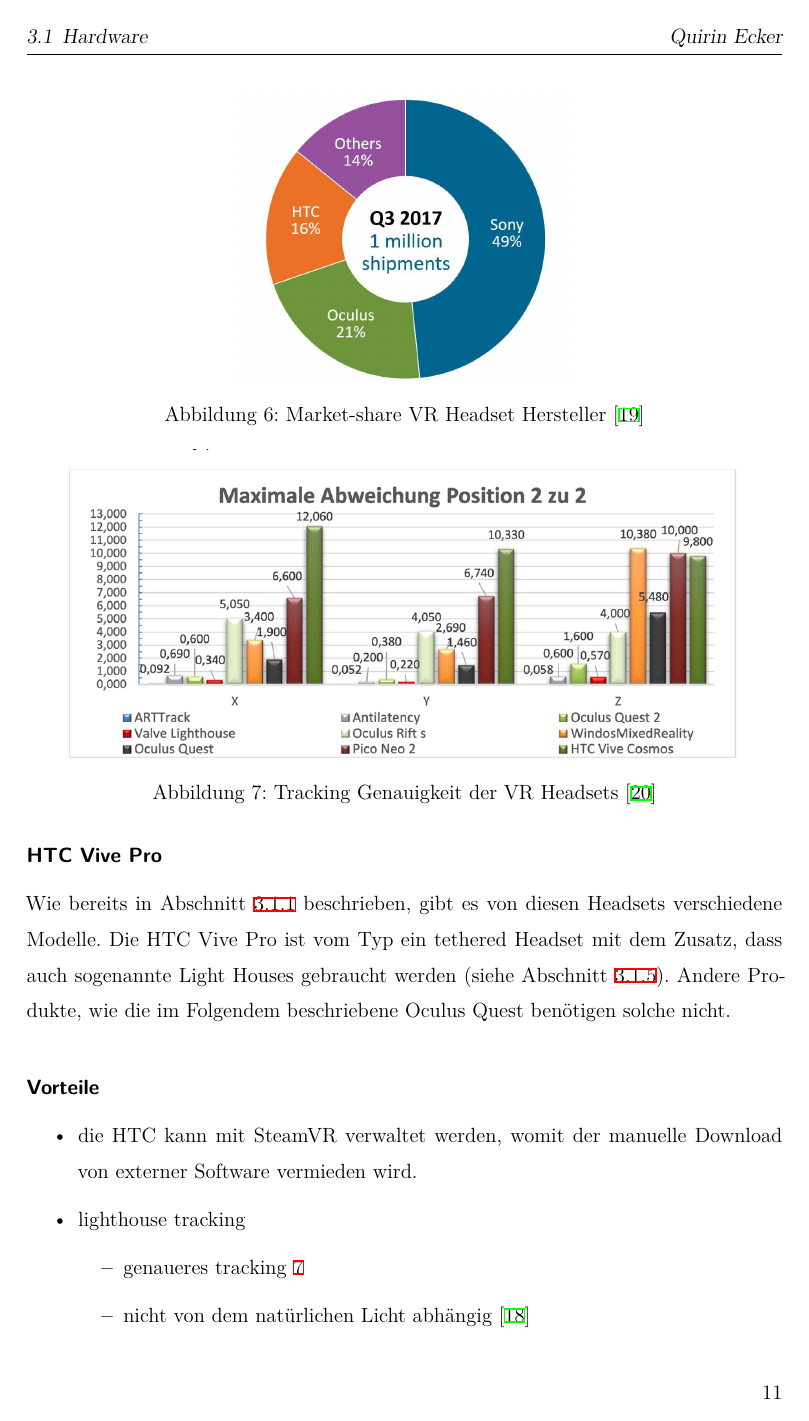
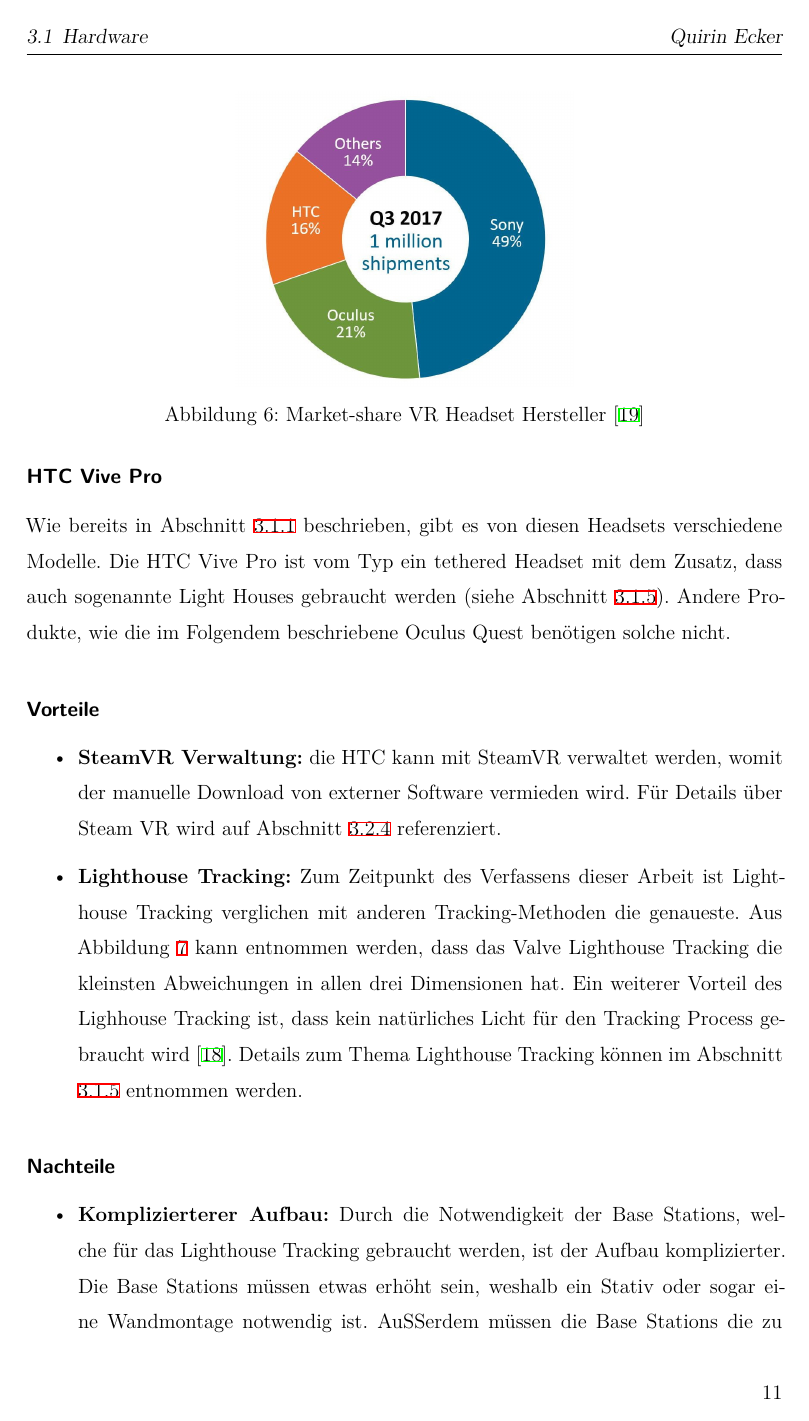
Before and after one commit to quirinecker/beam-vr-diploma, a LaTeX thesis (thesis.tex, which reads sections/technologies.tex): page 18 of 72. Compiled offline with XeLaTeX.

Commit message:
imporved pros and cons for the htc vive pro

```diff
--- a/sections/technologies.tex
+++ b/sections/technologies.tex
@@ -86,12 +86,12 @@
 \paragraph{Vorteile}
 
 \begin{itemize}
-    \item die HTC kann mit SteamVR verwaltet werden, womit der manuelle Download von externer Software vermieden wird.
-    \item lighthouse tracking
-    \begin{itemize}
-        \item genaueres tracking~\ref{fig:tracking_precision_statistic}
-        \item nicht von dem natürlichen Licht abhängig~\cite{Dennis_Ziesecke_2019}
-    \end{itemize}
+    \item \textbf{SteamVR Verwaltung:} die HTC kann mit SteamVR verwaltet werden, womit der manuelle Download von externer Software vermieden wird.
+    Für Details über Steam VR wird auf Abschnitt~\ref{subsec:steam} referenziert.
+    \item \textbf{Lighthouse Tracking:} Zum Zeitpunkt des Verfassens dieser Arbeit ist Lighthouse Tracking verglichen mit anderen Tracking-Methoden die genaueste.
+    Aus Abbildung~\ref{fig:tracking_precision_statistic} kann entnommen werden, dass das Valve Lighthouse Tracking die kleinsten Abweichungen in allen drei Dimensionen hat.
+    Ein weiterer Vorteil des Lighhouse Tracking ist, dass kein natürliches Licht für den Tracking Process gebraucht wird~\cite{Dennis_Ziesecke_2019}.
+    Details zum Thema Lighthouse Tracking können im Abschnitt ~\ref{sec:lighthouse_tracking} entnommen werden.
 \end{itemize}
 
 \begin{figure}
@@ -104,6 +104,8 @@
 \paragraph{Nachteile}
 
 \begin{itemize}
-    \item längerer Aufbau wie die Folgend beschriebene Oculus Quest 2
-    \item hoher Preis~\ref{fig:vr_headset_prices}
-    \item es wird ein Computer benötigt
+    \item \textbf{Komplizierterer Aufbau:} Durch die Notwendigkeit der Base Stations, welche für das Lighthouse Tracking gebraucht werden, ist der Aufbau komplizierter.
+    Die Base Stations müssen etwas erhöht sein, weshalb ein Stativ oder sogar eine Wandmontage notwendig ist.
+    Außerdem müssen die Base Stations die zu trackenden Geräte im Sichtfeld haben.
+    Für weitere Informationen wird auf den Abschnitt~\ref{sec:lighthouse_tracking} verwiesen.
+    \item \textbf{Hoher Preis:} Nach der Erhebung, welche in Abb.~\ref{fig:vr_headset_prices} zu sehen ist, befindet sich die HTC Vive Pro im oberen Preissegment.
```
Also changed, not shown: sections/technologies.tex (5 more changed lines).
